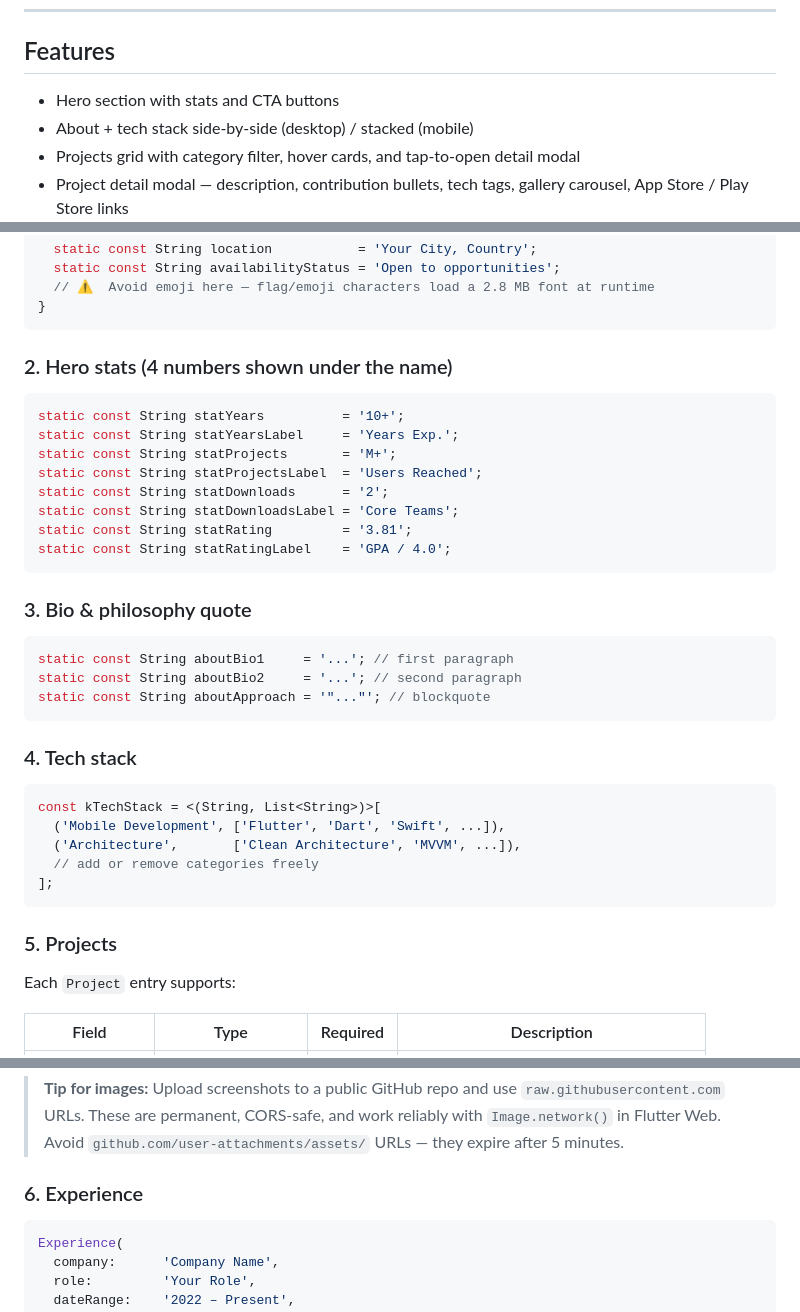
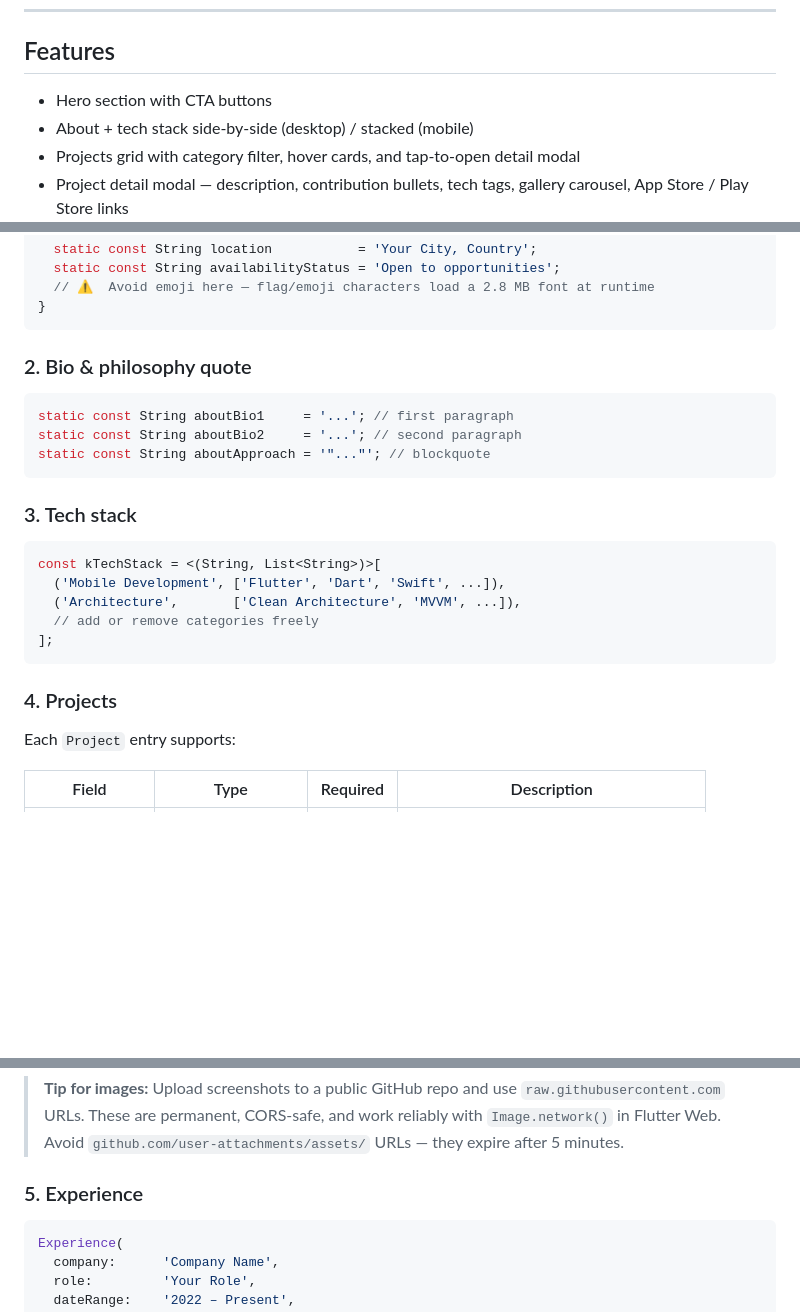
Before and after one commit to izzuddin012/portofolio, a Markdown page: README.md, 3 parts joined by grey strips. Rendered like a GitHub page; blank space fills up the shorter version.

Commit message:
docs: remove hero stats section from README
Stats fields were removed from portfolio_content.dart; update README
to match — drop section 2 (Hero stats) and renumber remaining sections
(3→2 Bio, 4→3 Tech stack, 5→4 Projects, 6→5 Experience). Also update
Features list to drop the stats mention.

Co-Authored-By: Claude Sonnet 4.6 <noreply@anthropic.com>

````diff
--- a/README.md
+++ b/README.md
@@ -8,7 +8,7 @@ Personal developer portfolio built with Flutter Web — responsive, dark/light t
 
 ## Features
 
-- Hero section with stats and CTA buttons
+- Hero section with CTA buttons
 - About + tech stack side-by-side (desktop) / stacked (mobile)
 - Projects grid with category filter, hover cards, and tap-to-open detail modal
 - Project detail modal — description, contribution bullets, tech tags, gallery carousel, App Store / Play Store links
@@ -65,20 +65,7 @@ class AppConstants {
 }
 ```
 
-### 2. Hero stats (4 numbers shown under the name)
-
-```dart
-static const String statYears          = '10+';
-static const String statYearsLabel     = 'Years Exp.';
-static const String statProjects       = 'M+';
-static const String statProjectsLabel  = 'Users Reached';
-static const String statDownloads      = '2';
-static const String statDownloadsLabel = 'Core Teams';
-static const String statRating         = '3.81';
-static const String statRatingLabel    = 'GPA / 4.0';
-```
-
-### 3. Bio & philosophy quote
+### 2. Bio & philosophy quote
 
 ```dart
 static const String aboutBio1     = '...'; // first paragraph
@@ -86,7 +73,7 @@ static const String aboutBio2     = '...'; // second paragraph
 static const String aboutApproach = '"..."'; // blockquote
 ```
 
-### 4. Tech stack
+### 3. Tech stack
 
 ```dart
 const kTechStack = <(String, List<String>)>[
@@ -96,7 +83,7 @@ const kTechStack = <(String, List<String>)>[
 ];
 ```
 
-### 5. Projects
+### 4. Projects
 
 Each `Project` entry supports:
 
@@ -136,7 +123,7 @@ Project(
 
 > **Tip for images:** Upload screenshots to a public GitHub repo and use `raw.githubusercontent.com` URLs. These are permanent, CORS-safe, and work reliably with `Image.network()` in Flutter Web. Avoid `github.com/user-attachments/assets/` URLs — they expire after 5 minutes.
 
-### 6. Experience
+### 5. Experience
 
 ```dart
 Experience(
````
